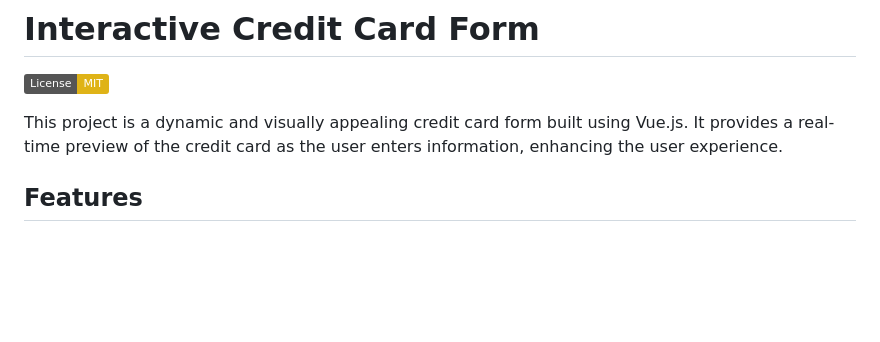
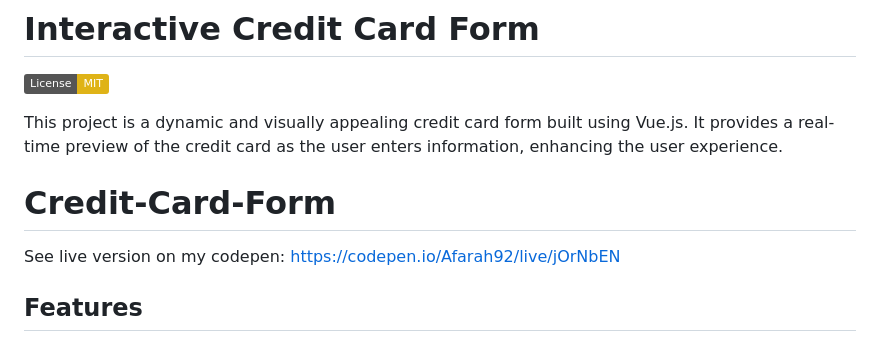
Before and after one commit to Junayed-Bin-Karim/Credit-Card, a Markdown page: README.md, the part around the change. GitHub-like rendering; badges without logos; blank space fills up the shorter version.

```diff
--- a/README.md
+++ b/README.md
@@ -3,6 +3,9 @@
 [![License: MIT](https://img.shields.io/badge/License-MIT-yellow.svg)](https://opensource.org/licenses/MIT)
 
 This project is a dynamic and visually appealing credit card form built using Vue.js. It provides a real-time preview of the credit card as the user enters information, enhancing the user experience.
+# Credit-Card-Form
+
+See live version on my codepen: https://codepen.io/Afarah92/live/jOrNbEN
 
 ## Features
 
```
